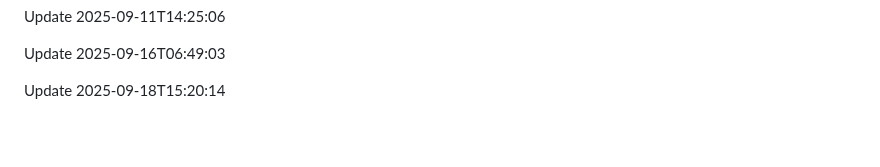
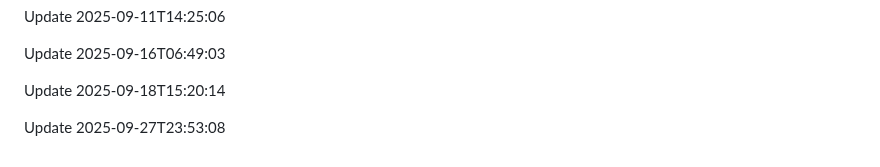
Before and after one commit to htiketun/python-messaging-suite, a Markdown page: README.md, the part around the change. Rendered like a GitHub page; blank space fills up the shorter version.

```diff
--- a/README.md
+++ b/README.md
@@ -431,3 +431,5 @@ Update 2025-09-11T14:25:06
 Update 2025-09-16T06:49:03
 
 Update 2025-09-18T15:20:14
+
+Update 2025-09-27T23:53:08
```
